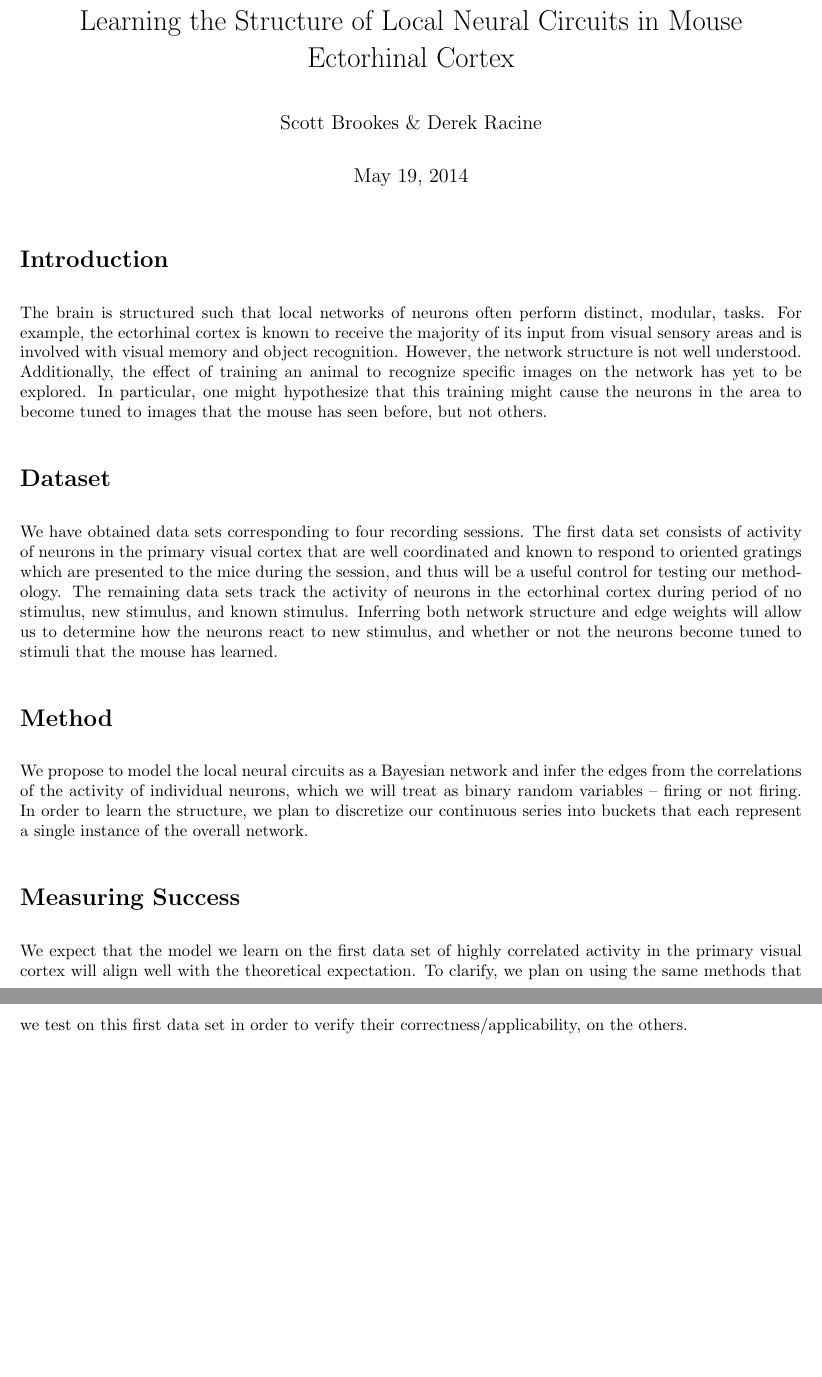
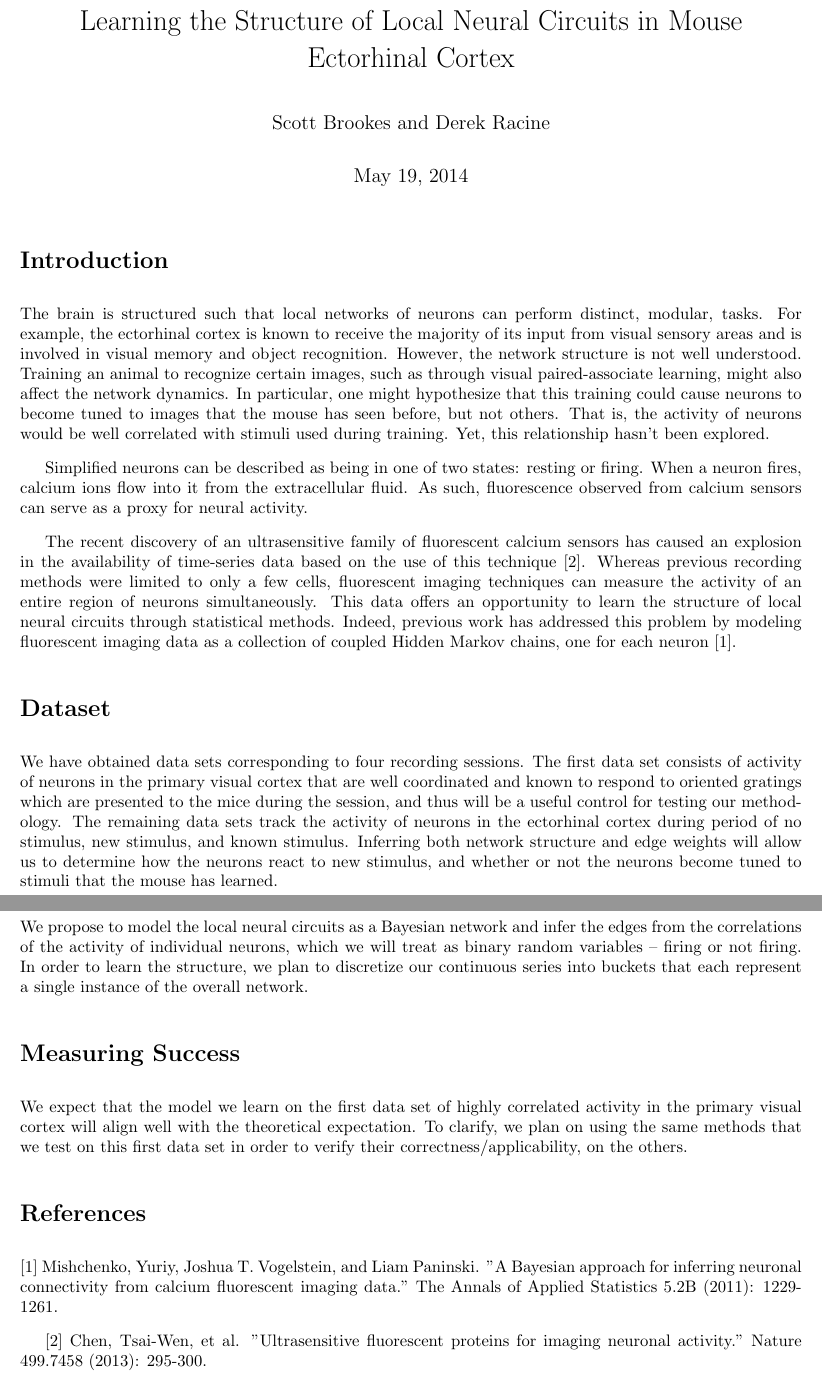
Before and after one commit to sbrookes/89_proj_report, a LaTeX document (report.tex): two parts of pages 1 and 2 of 2, joined at a grey line, cut so that both start at the same text, the shorter picture padded with empty space. Compiled offline with pdfLaTeX.

Commit message:
changes to report and added data matrices

```diff
--- a/report.tex
+++ b/report.tex
@@ -23,20 +23,24 @@
 \begin{document}
 
 \title{Learning the Structure of Local Neural Circuits in Mouse Ectorhinal Cortex}
-\author{Scott Brookes \& Derek Racine}
+\author{Scott Brookes and Derek Racine}
 
 \maketitle
 
 %%%%%%%%%%%%%%%%%%%%%%%%%%%%%%%%% INTRODUCTION %%%%%%%%%%%%%%%%%%%%%%%%%%%%%%%%
 \section*{Introduction}
-The brain is structured such that local networks of neurons often perform
+The brain is structured such that local networks of neurons can perform
 distinct, modular, tasks. For example, the ectorhinal cortex is known to
 receive the majority of its input from visual sensory areas and is involved
-with visual memory and object recognition. However, the network structure is
-not well understood. Additionally, the effect of training an animal to
-recognize specific images on the network has yet to be explored. In particular,
-one might hypothesize that this training might cause the neurons in the area to
-become tuned to images that the mouse has seen before, but not others. \par
+in visual memory and object recognition. However, the network structure is
+not well understood. Training an animal to
+recognize certain images, such as through visual paired-associate learning, might also affect the network dynamics. In particular,
+one might hypothesize that this training could cause neurons to
+become tuned to images that the mouse has seen before, but not others. That is, the activity of neurons would be well correlated with stimuli used during training. Yet, this relationship hasn't been explored. \par
+
+Simplified neurons can be described as being in one of two states: resting or firing. When a neuron fires, calcium ions flow into it from the extracellular fluid. As such, fluorescence observed from calcium sensors can serve as a proxy for neural activity. \par
+
+The recent discovery of an ultrasensitive family of fluorescent calcium sensors has caused an explosion in the availability of time-series data based on the use of this technique [2]. Whereas previous recording methods were limited to only a few cells, fluorescent imaging techniques can measure the activity of an entire region of neurons simultaneously. This data offers an opportunity to learn the structure of local neural circuits through statistical methods. Indeed, previous work has addressed this problem by modeling fluorescent imaging data as a collection of coupled Hidden Markov chains, one for each neuron [1]. \par
 
 %%%%%%%%%%%%%%%%%%%%%%%%%%%%%%%%%   DATASET    %%%%%%%%%%%%%%%%%%%%%%%%%%%%%%%%
 \section*{Dataset}
@@ -69,4 +73,9 @@ expectation. To clarify, we plan on using the same methods that we test on
 this first data set in order to verify their correctness/applicability, on the
 others. \par
 
+\section*{References}
+[1] Mishchenko, Yuriy, Joshua T. Vogelstein, and Liam Paninski. "A Bayesian approach for inferring neuronal connectivity from calcium fluorescent imaging data." The Annals of Applied Statistics 5.2B (2011): 1229-1261.
+
+[2] Chen, Tsai-Wen, et al. "Ultrasensitive fluorescent proteins for imaging neuronal activity." Nature 499.7458 (2013): 295-300.
+
 \end{document}
```
Also changed, not shown: report.pdf (added), 7 other files.
